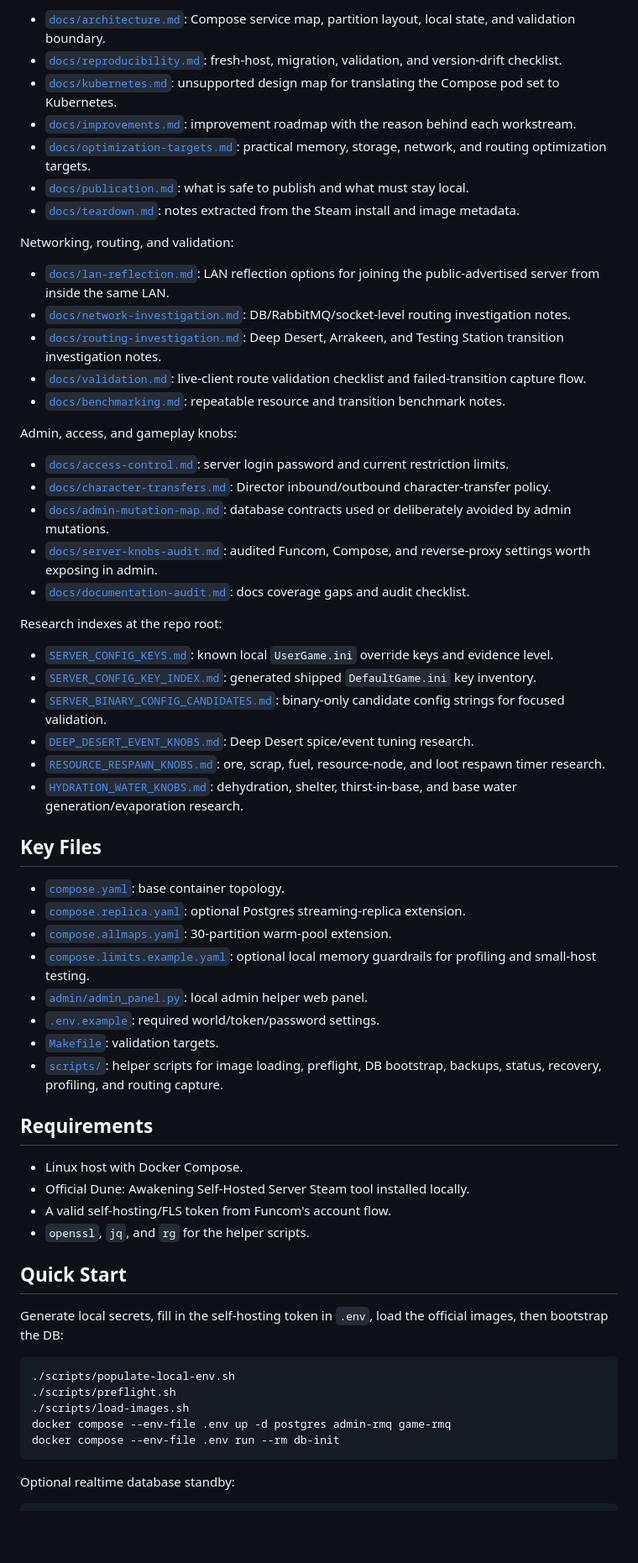
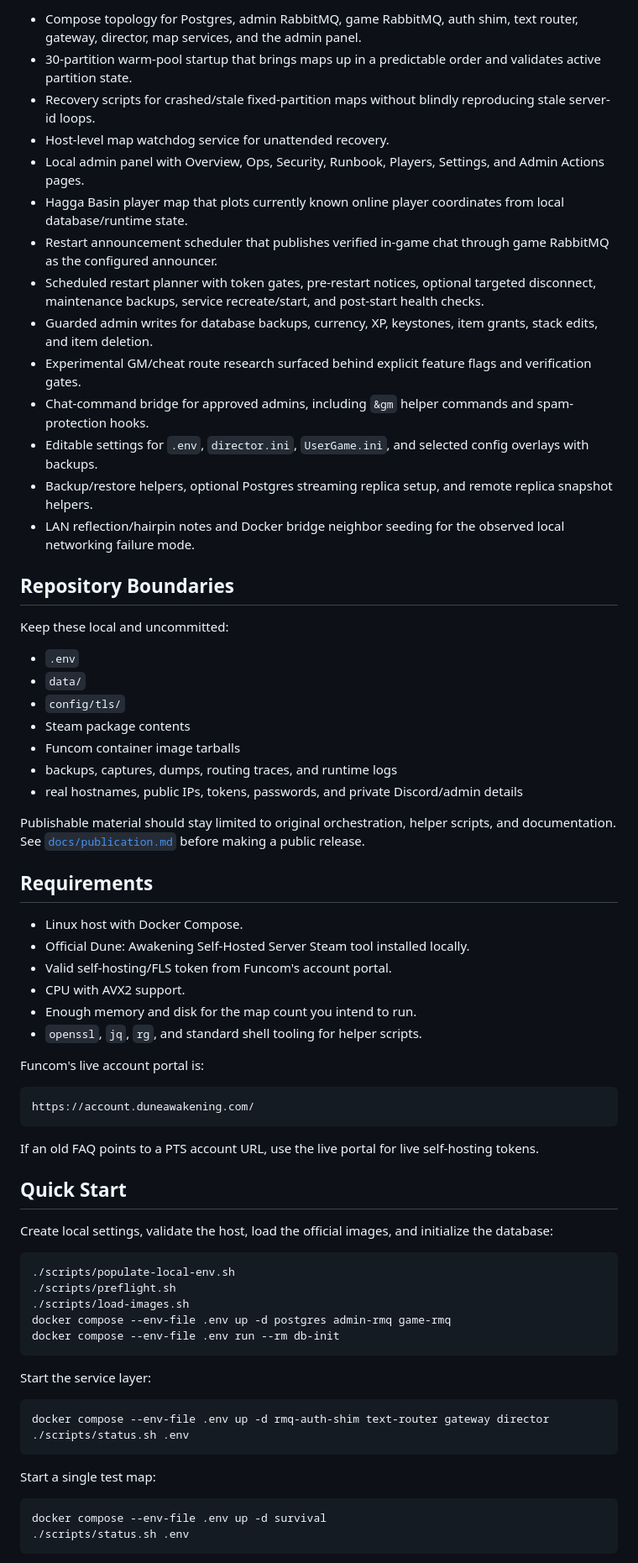
Before and after one commit to snapetech/DuneAwakeningSelfHost, a Markdown page: README.md, the part around the change printed below. Shown: that part at 84% size. Rendered like a GitHub page; blank space fills up the shorter version.

````diff
--- a/README.md
+++ b/README.md
@@ -49,58 +39,53 @@ Planning and architecture:
 
-- [`docs/architecture.md`](docs/architecture.md): Compose service map, partition layout, local state, and validation boundary.
-- [`docs/reproducibility.md`](docs/reproducibility.md): fresh-host, migration, validation, and version-drift checklist.
-- [`docs/kubernetes.md`](docs/kubernetes.md): unsupported design map for translating the Compose pod set to Kubernetes.
-- [`docs/improvements.md`](docs/improvements.md): improvement roadmap with the reason behind each workstream.
-- [`docs/optimization-targets.md`](docs/optimization-targets.md): practical memory, storage, network, and routing optimization targets.
-- [`docs/publication.md`](docs/publication.md): what is safe to publish and what must stay local.
-- [`docs/teardown.md`](docs/teardown.md): notes extracted from the Steam install and image metadata.
+- Compose topology for Postgres, admin RabbitMQ, game RabbitMQ, auth shim, text router, gateway, director, map services, and the admin panel.
+- 30-partition warm-pool startup that brings maps up in a predictable order and validates active partition state.
+- Recovery scripts for crashed/stale fixed-partition maps without blindly reproducing stale server-id loops.
+- Host-level map watchdog service for unattended recovery.
+- Local admin panel with Overview, Ops, Security, Runbook, Players, Settings, and Admin Actions pages.
+- Hagga Basin player map that plots currently known online player coordinates from local database/runtime state.
+- Restart announcement scheduler that publishes verified in-game chat through game RabbitMQ as the configured announcer.
+- Scheduled restart planner with token gates, pre-restart notices, optional targeted disconnect, maintenance backups, service recreate/start, and post-start health checks.
+- Guarded admin writes for database backups, currency, XP, keystones, item grants, stack edits, and item deletion.
+- Experimental GM/cheat route research surfaced behind explicit feature flags and verification gates.
+- Chat-command bridge for approved admins, including `&gm` helper commands and spam-protection hooks.
+- Editable settings for `.env`, `director.ini`, `UserGame.ini`, and selected config overlays with backups.
+- Backup/restore helpers, optional Postgres streaming replica setup, and remote replica snapshot helpers.
+- LAN reflection/hairpin notes and Docker bridge neighbor seeding for the observed local networking failure mode.
 
-Networking, routing, and validation:
+## Repository Boundaries
 
-- [`docs/lan-reflection.md`](docs/lan-reflection.md): LAN reflection options for joining the public-advertised server from inside the same LAN.
-- [`docs/network-investigation.md`](docs/network-investigation.md): DB/RabbitMQ/socket-level routing investigation notes.
-- [`docs/routing-investigation.md`](docs/routing-investigation.md): Deep Desert, Arrakeen, and Testing Station transition investigation notes.
-- [`docs/validation.md`](docs/validation.md): live-client route validation checklist and failed-transition capture flow.
-- [`docs/benchmarking.md`](docs/benchmarking.md): repeatable resource and transition benchmark notes.
+Keep these local and uncommitted:
 
-Admin, access, and gameplay knobs:
+- `.env`
+- `data/`
+- `config/tls/`
+- Steam package contents
+- Funcom container image tarballs
+- backups, captures, dumps, routing traces, and runtime logs
+- real hostnames, public IPs, tokens, passwords, and private Discord/admin details
 
-- [`docs/access-control.md`](docs/access-control.md): server login password and current restriction limits.
-- [`docs/character-transfers.md`](docs/character-transfers.md): Director inbound/outbound character-transfer policy.
-- [`docs/admin-mutation-map.md`](docs/admin-mutation-map.md): database contracts used or deliberately avoided by admin mutations.
-- [`docs/server-knobs-audit.md`](docs/server-knobs-audit.md): audited Funcom, Compose, and reverse-proxy settings worth exposing in admin.
-- [`docs/documentation-audit.md`](docs/documentation-audit.md): docs coverage gaps and audit checklist.
-
-Research indexes at the repo root:
-
-- [`SERVER_CONFIG_KEYS.md`](SERVER_CONFIG_KEYS.md): known local `UserGame.ini` override keys and evidence level.
-- [`SERVER_CONFIG_KEY_INDEX.md`](SERVER_CONFIG_KEY_INDEX.md): generated shipped `DefaultGame.ini` key inventory.
-- [`SERVER_BINARY_CONFIG_CANDIDATES.md`](SERVER_BINARY_CONFIG_CANDIDATES.md): binary-only candidate config strings for focused validation.
-- [`DEEP_DESERT_EVENT_KNOBS.md`](DEEP_DESERT_EVENT_KNOBS.md): Deep Desert spice/event tuning research.
-- [`RESOURCE_RESPAWN_KNOBS.md`](RESOURCE_RESPAWN_KNOBS.md): ore, scrap, fuel, resource-node, and loot respawn timer research.
-- [`HYDRATION_WATER_KNOBS.md`](HYDRATION_WATER_KNOBS.md): dehydration, shelter, thirst-in-base, and base water generation/evaporation research.
-
-## Key Files
-
-- [`compose.yaml`](compose.yaml): base container topology.
-- [`compose.replica.yaml`](compose.replica.yaml): optional Postgres streaming-replica extension.
-- [`compose.allmaps.yaml`](compose.allmaps.yaml): 30-partition warm-pool extension.
-- [`compose.limits.example.yaml`](compose.limits.example.yaml): optional local memory guardrails for profiling and small-host testing.
-- [`admin/admin_panel.py`](admin/admin_panel.py): local admin helper web panel.
-- [`.env.example`](.env.example): required world/token/password settings.
-- [`Makefile`](Makefile): validation targets.
-- [`scripts/`](scripts): helper scripts for image loading, preflight, DB bootstrap, backups, status, recovery, profiling, and routing capture.
+Publishable material should stay limited to original orchestration, helper scripts, and documentation. See [`docs/publication.md`](docs/publication.md) before making a public release.
 
 ## Requirements
 
 - Linux host with Docker Compose.
 - Official Dune: Awakening Self-Hosted Server Steam tool installed locally.
-- A valid self-hosting/FLS token from Funcom's account flow.
-- `openssl`, `jq`, and `rg` for the helper scripts.
+- Valid self-hosting/FLS token from Funcom's account portal.
+- CPU with AVX2 support.
+- Enough memory and disk for the map count you intend to run.
+- `openssl`, `jq`, `rg`, and standard shell tooling for helper scripts.
+
+Funcom's live account portal is:
+
+```text
+https://account.duneawakening.com/
+```
+
+If an old FAQ points to a PTS account URL, use the live portal for live self-hosting tokens.
 
 ## Quick Start
 
-Generate local secrets, fill in the self-hosting token in `.env`, load the official images, then bootstrap the DB:
+Create local settings, validate the host, load the official images, and initialize the database:
 
 ```bash
 ./scripts/populate-local-env.sh
@@ -110,4 +95,17 @@ docker compose --env-file .env up -d postgres admin-rmq game-rmq
 docker compose --env-file .env run --rm db-init
 ```
 
-Optional realtime database standby:
+Start the service layer:
+
+```bash
+docker compose --env-file .env up -d rmq-auth-shim text-router gateway director
+./scripts/status.sh .env
+```
+
+Start a single test map:
+
+```bash
+docker compose --env-file .env up -d survival
+./scripts/status.sh .env
+```
+
````
Also changed, not shown: other parts of README.md (+258 -142 lines), docs/admin-panel.md (+2 -2 lines), docs/operations.md (+1 -1 lines), docs/assets/admin-ops.png (added), docs/assets/admin-overview.png (added), 2 other files.
